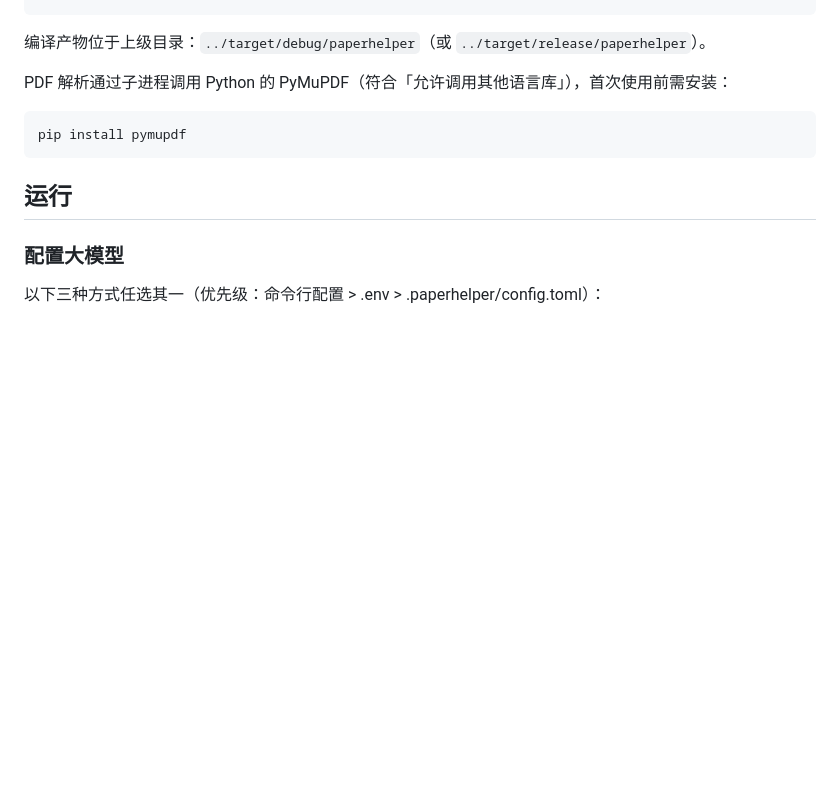
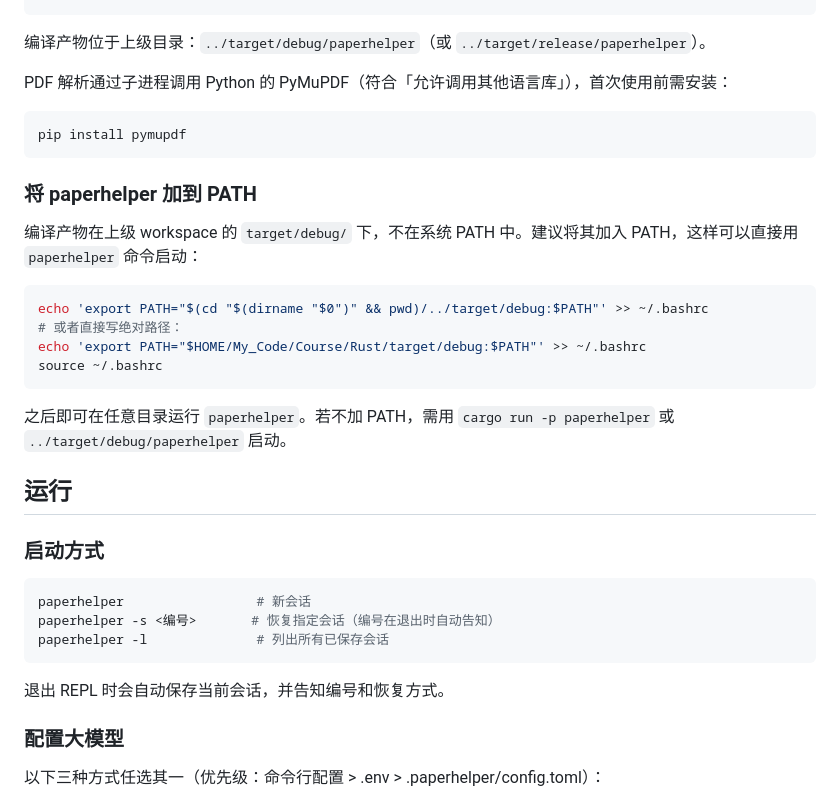
Before and after one commit to Ru645/paperhelper, a Markdown page: README.md, the part around the change. GitHub-like rendering; blank space fills up the shorter version.

Commit message:
docs: README 说明 PATH 配置与启动方式

````diff
--- a/README.md
+++ b/README.md
@@ -42,7 +42,30 @@ PDF 解析通过子进程调用 Python 的 PyMuPDF（符合「允许调用其他
 pip install pymupdf
 ```
 
+### 将 paperhelper 加到 PATH
+
+编译产物在上级 workspace 的 `target/debug/` 下，不在系统 PATH 中。建议将其加入 PATH，这样可以直接用 `paperhelper` 命令启动：
+
+```bash
+echo 'export PATH="$(cd "$(dirname "$0")" && pwd)/../target/debug:$PATH"' >> ~/.bashrc
+# 或者直接写绝对路径：
+echo 'export PATH="$HOME/My_Code/Course/Rust/target/debug:$PATH"' >> ~/.bashrc
+source ~/.bashrc
+```
+
+之后即可在任意目录运行 `paperhelper`。若不加 PATH，需用 `cargo run -p paperhelper` 或 `../target/debug/paperhelper` 启动。
+
 ## 运行
+
+### 启动方式
+
+```bash
+paperhelper                 # 新会话
+paperhelper -s <编号>       # 恢复指定会话（编号在退出时自动告知）
+paperhelper -l              # 列出所有已保存会话
+```
+
+退出 REPL 时会自动保存当前会话，并告知编号和恢复方式。
 
 ### 配置大模型
 
````
